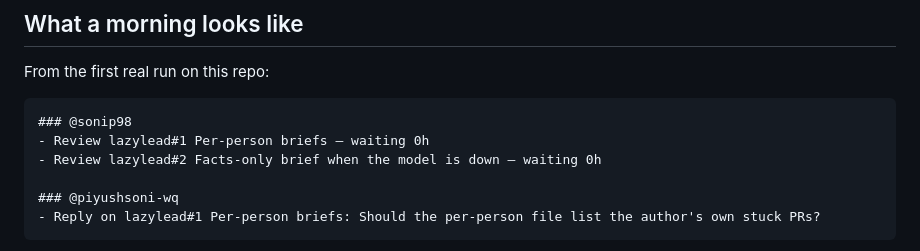
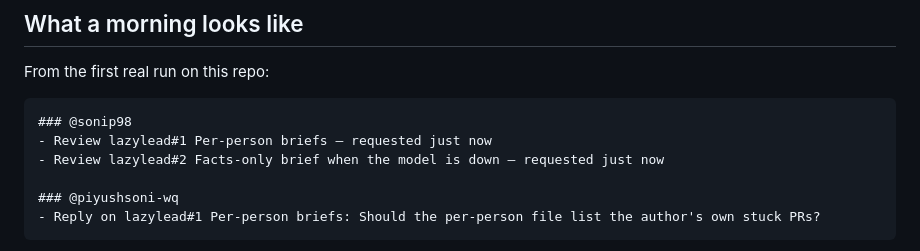
Before and after one commit to sonip98/lazylead, a Markdown page: README.md, the part around the change. Drawn GitHub-style.

Commit message:
README: match the new "requested just now" wording

````diff
--- a/README.md
+++ b/README.md
@@ -19,8 +19,8 @@ From the first real run on this repo:
 
 ```
 ### @sonip98
-- Review lazylead#1 Per-person briefs — waiting 0h
-- Review lazylead#2 Facts-only brief when the model is down — waiting 0h
+- Review lazylead#1 Per-person briefs — requested just now
+- Review lazylead#2 Facts-only brief when the model is down — requested just now
 
 ### @piyushsoni-wq
 - Reply on lazylead#1 Per-person briefs: Should the per-person file list the author's own stuck PRs?
````
